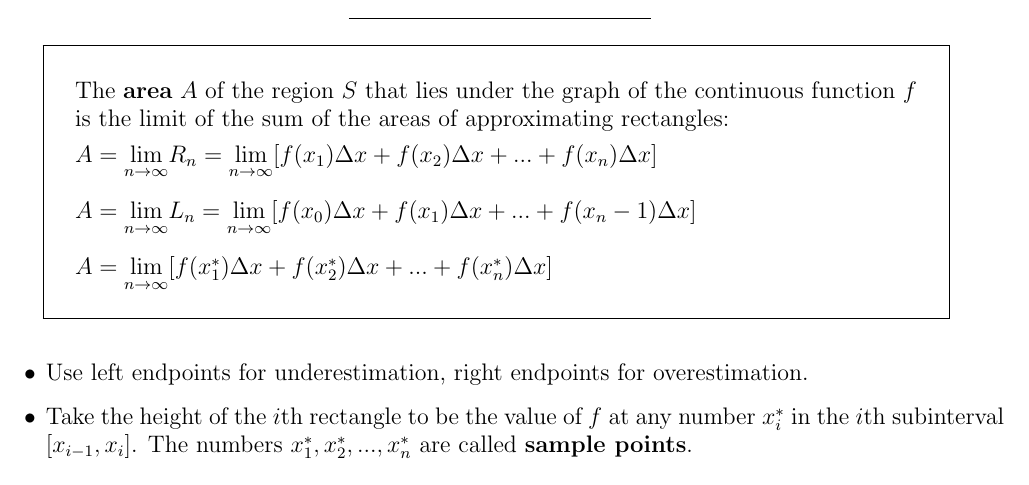
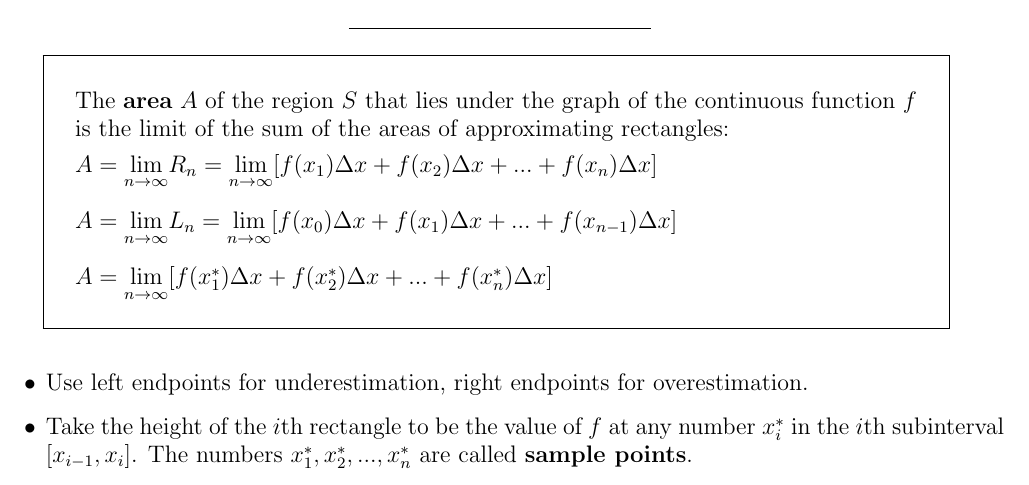
Before and after one commit to agoramachina/UCF_Summer2016_MAC2311, a LaTeX document (Chapter 5.tex): part of page 1 of 6, cut so that both start at the same text. Compiled offline with pdfLaTeX.

Commit message:
minor formatting corrections

```diff
--- a/Chapter 5.tex
+++ b/Chapter 5.tex
@@ -22,7 +22,7 @@
 	The \textbf{area} $A$ of the region $S$ that lies under the graph of the continuous function $f$ is the limit of the sum of the areas of approximating rectangles: \\[10pt]
 
 	$A = \underset{n \to \infty}{\lim} R_n = \underset{n \to \infty}{\lim} [f(x_1) \Delta x + f(x_2) \Delta x + ... + f(x_n) \Delta x]$ \\[10pt]
-	$A = \underset{n \to \infty}{\lim} L_n = \underset{n \to \infty}{\lim} [f(x_0) \Delta x + f(x_1) \Delta x + ... + f(x_n-1) \Delta x]$ \\[10pt]
+	$A = \underset{n \to \infty}{\lim} L_n = \underset{n \to \infty}{\lim} [f(x_0) \Delta x + f(x_1) \Delta x + ... + f(x_{n-1}) \Delta x]$ \\[10pt]
 	$A = \underset{n \to \infty}{\lim} [f(x_1^*) \Delta x + f(x_2^*) \Delta x + ... + f(x_n^*) \Delta x]$ \\[16pt]
 \hline
 \end{tabularx}}
```
Also changed, not shown: Chapter 5.pdf, 1 other file.
